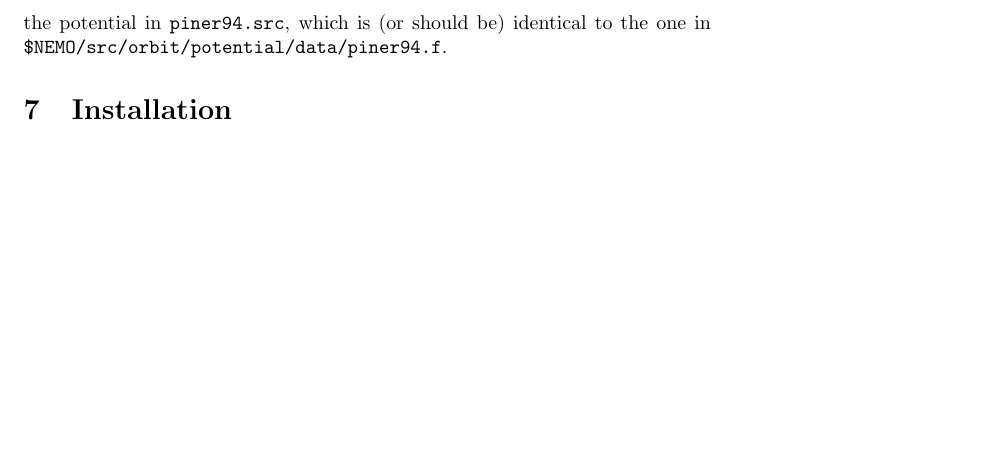
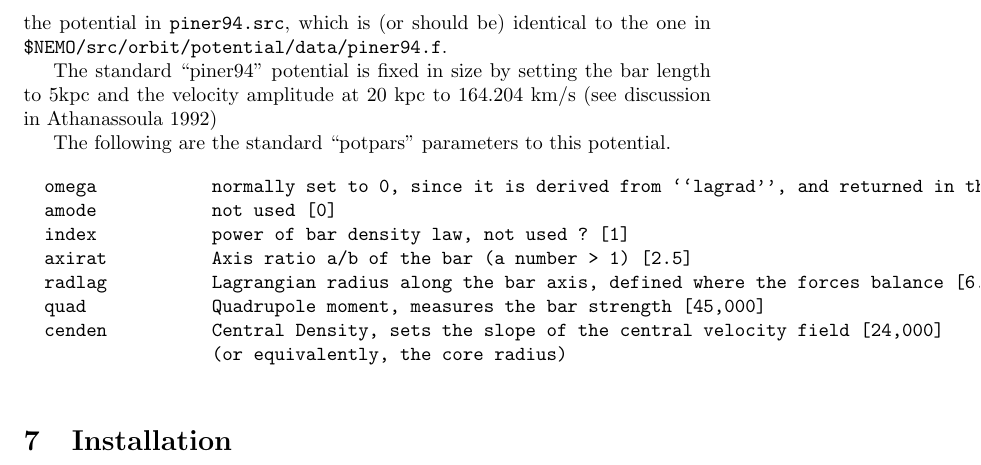
Before and after one commit to teuben/cmhog2, a LaTeX paper (doc/hydro.tex): part of page 14 of 16, cut so that both start at the same text, the shorter picture padded with empty space. Compiled offline with LaTeX, dvips and Ghostscript.

```diff
--- a/doc/hydro.tex
+++ b/doc/hydro.tex
@@ -793,6 +793,24 @@
 in {\tt piner94.src}, which is (or should be) identical to the
 one in {\tt \$NEMO/src/orbit/potential/data/piner94.f}.
 
+The standard ``piner94'' potential is fixed in size by
+setting the bar length to 5kpc and the velocity amplitude
+at 20 kpc to 164.204 km/s (see discussion in Athanassoula 1992)
+
+The following are the standard ``potpars'' parameters to this potential.
+
+\begin{verbatim}
+  omega           normally set to 0, since it is derived from ``lagrad'', and returned in this slot
+  amode           not used [0]
+  index           power of bar density law, not used ? [1]
+  axirat          Axis ratio a/b of the bar (a number > 1) [2.5]
+  radlag          Lagrangian radius along the bar axis, defined where the forces balance [6.0]
+  quad            Quadrupole moment, measures the bar strength [45,000]
+  cenden          Central Density, sets the slope of the central velocity field [24,000]
+                  (or equivalently, the core radius)
+
+\end{verbatim}
+
 \section{Installation}
 
 The best way to obtain {\tt cmhog} is via
```
Also changed, not shown: 8 other files.
